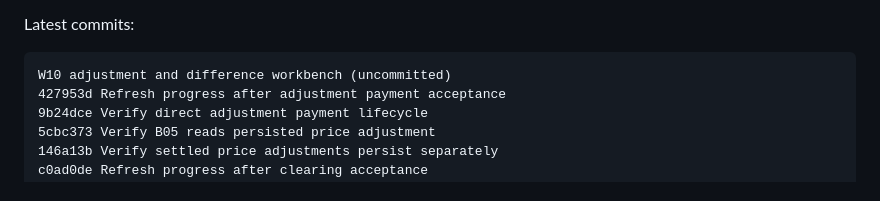
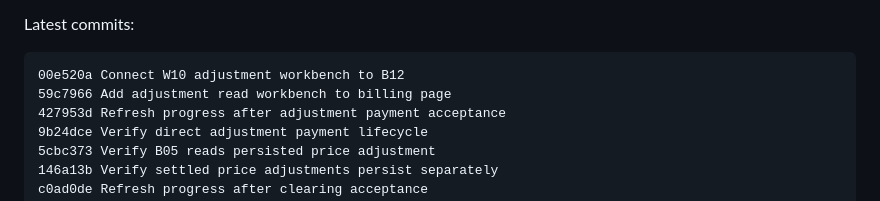
Before and after one commit to pikecode/procurex, a Markdown page: docs/progress.md, the part around the change. Rendered like a GitHub page.

Commit message:
Record W10 commits in progress ledger

````diff
--- a/docs/progress.md
+++ b/docs/progress.md
@@ -53,7 +53,8 @@ W10 workbench now provides adjustment filtering, original/actual period comparis
 Latest commits:
 
 ```text
-W10 adjustment and difference workbench (uncommitted)
+00e520a Connect W10 adjustment workbench to B12
+59c7966 Add adjustment read workbench to billing page
 427953d Refresh progress after adjustment payment acceptance
 9b24dce Verify direct adjustment payment lifecycle
 5cbc373 Verify B05 reads persisted price adjustment
````
